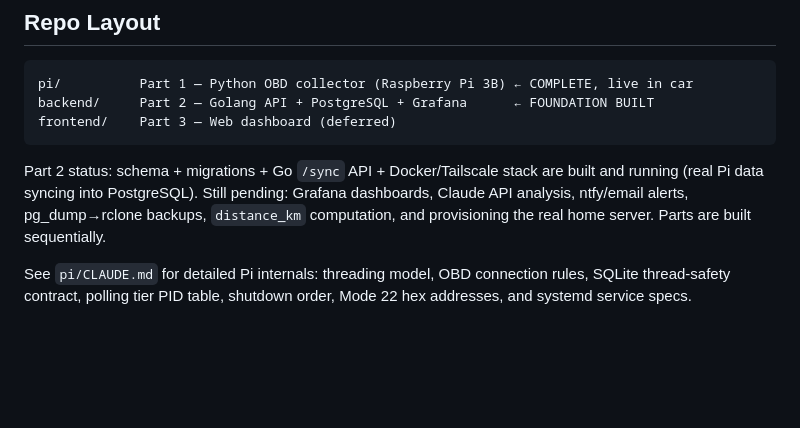
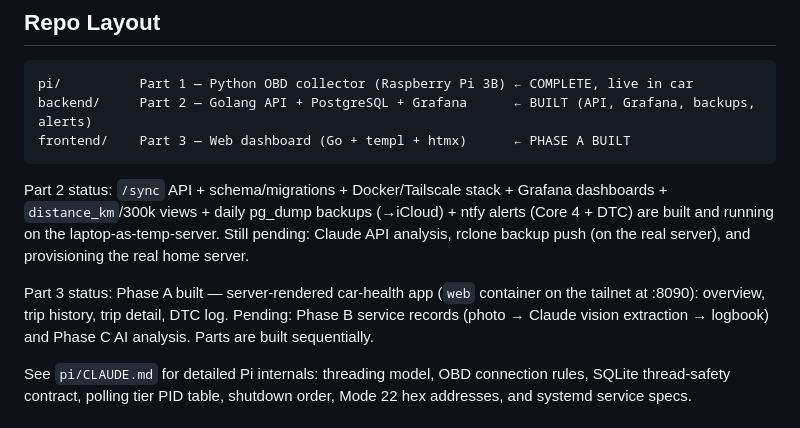
Before and after one commit to thisisbalu/project300k, a Markdown page: CLAUDE.md, the part around the change. GitHub-like rendering; blank space fills up the shorter version.

````diff
--- a/CLAUDE.md
+++ b/CLAUDE.md
@@ -24,14 +24,18 @@ see `backend/README.md`. The Pi reaches it over the private tailnet only.
 ## Repo Layout
 ```
 pi/          Part 1 — Python OBD collector (Raspberry Pi 3B) ← COMPLETE, live in car
-backend/     Part 2 — Golang API + PostgreSQL + Grafana      ← FOUNDATION BUILT
-frontend/    Part 3 — Web dashboard (deferred)
+backend/     Part 2 — Golang API + PostgreSQL + Grafana      ← BUILT (API, Grafana, backups, alerts)
+frontend/    Part 3 — Web dashboard (Go + templ + htmx)      ← PHASE A BUILT
 ```
 
-Part 2 status: schema + migrations + Go `/sync` API + Docker/Tailscale stack are built and
-running (real Pi data syncing into PostgreSQL). Still pending: Grafana dashboards, Claude API
-analysis, ntfy/email alerts, pg_dump→rclone backups, `distance_km` computation, and provisioning
-the real home server. Parts are built sequentially.
+Part 2 status: `/sync` API + schema/migrations + Docker/Tailscale stack + Grafana dashboards +
+`distance_km`/300k views + daily pg_dump backups (→iCloud) + ntfy alerts (Core 4 + DTC) are built
+and running on the laptop-as-temp-server. Still pending: Claude API analysis, rclone backup push
+(on the real server), and provisioning the real home server.
+
+Part 3 status: Phase A built — server-rendered car-health app (`web` container on the tailnet at
+:8090): overview, trip history, trip detail, DTC log. Pending: Phase B service records (photo →
+Claude vision extraction → logbook) and Phase C AI analysis. Parts are built sequentially.
 
 See `pi/CLAUDE.md` for detailed Pi internals: threading model, OBD connection rules, SQLite thread-safety contract, polling tier PID table, shutdown order, Mode 22 hex addresses, and systemd service specs.
 
````
Also changed, not shown: README.md (+12 -8 lines).
